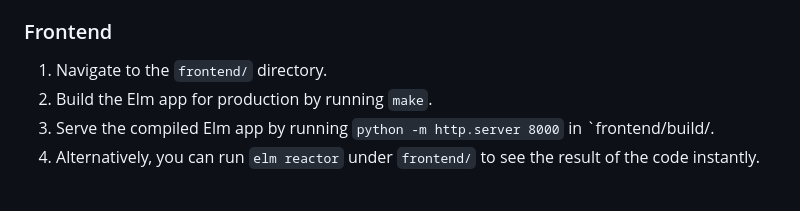
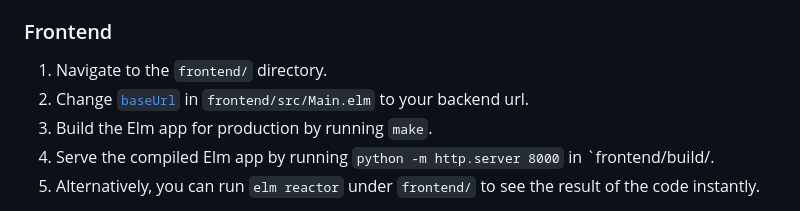
Before and after one commit to kumkee/jwtelm, a Markdown page: README.md, the part around the change. Drawn GitHub-style.

```diff
--- a/README.md
+++ b/README.md
@@ -50,6 +50,7 @@ The backend server should now be running at `http://localhost:8001`.
 ### Frontend
 
 1. Navigate to the `frontend/` directory.
+2. Change [`baseUrl`](https://github.com/kumkee/jwtelm/blob/main/frontend/src/Main.elm#L24) in `frontend/src/Main.elm` to your backend url.
 2. Build the Elm app for production by running `make`.
 3. Serve the compiled Elm app by running `python -m http.server 8000` in `frontend/build/.
 4. Alternatively, you can run `elm reactor` under `frontend/` to see the result of the code instantly.
```
